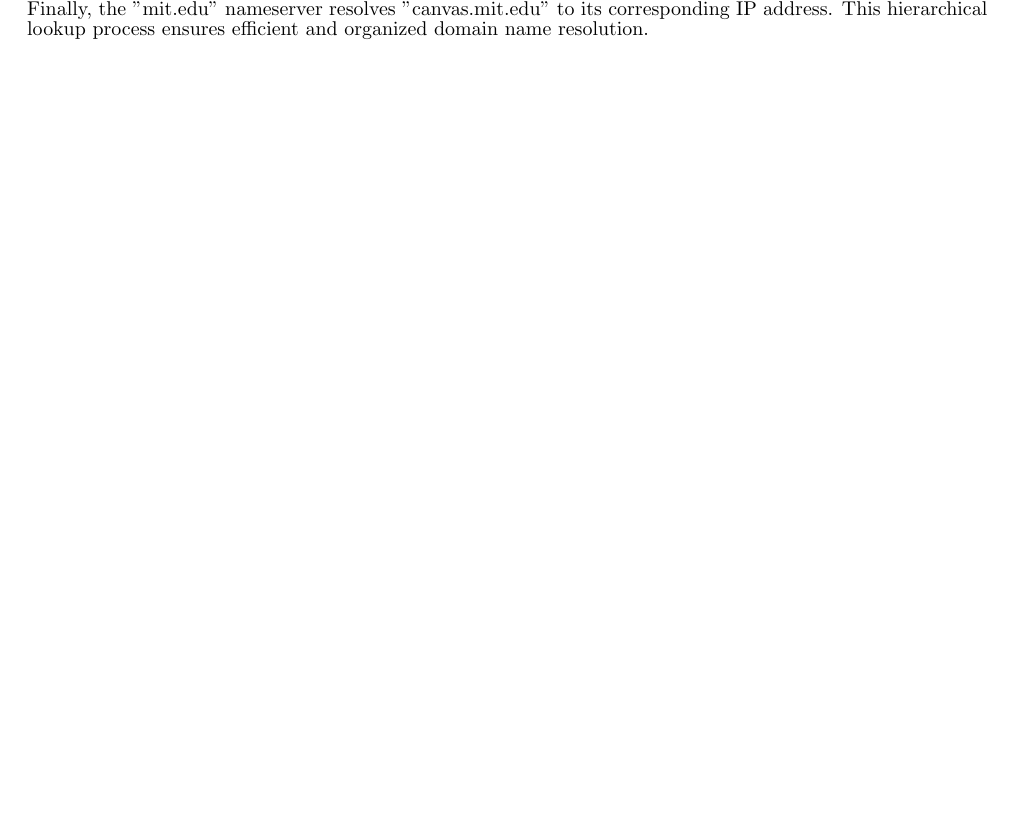
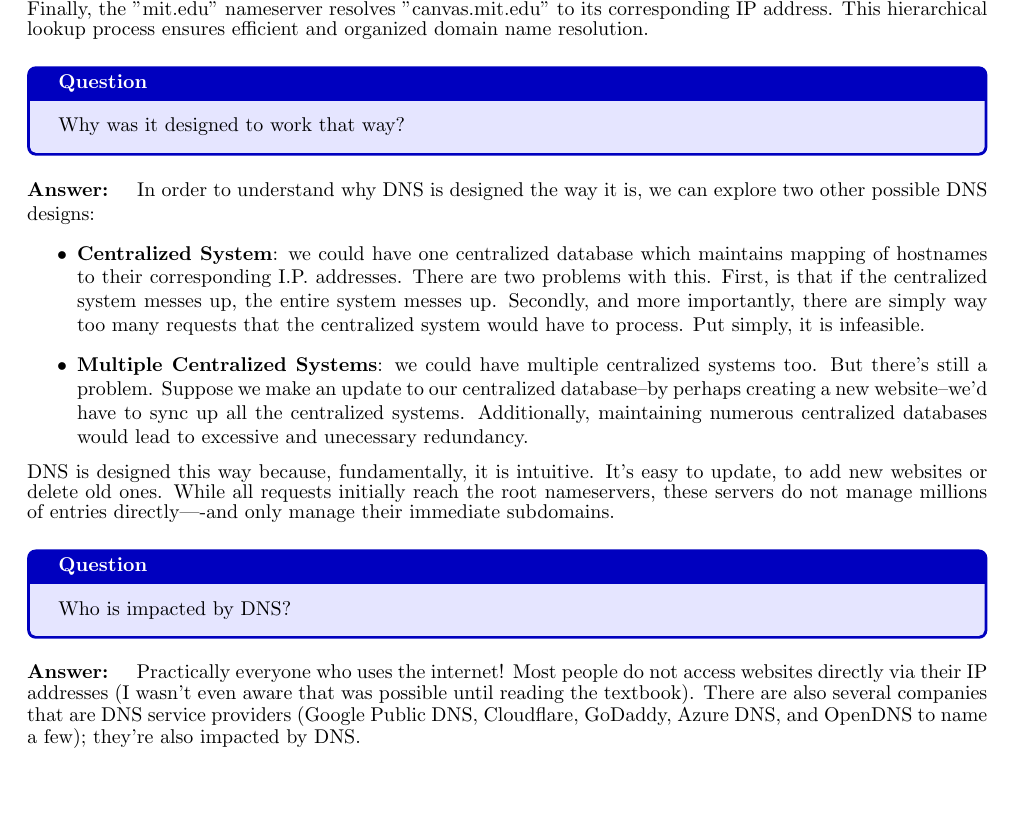
Before and after one commit to MariaChrysafis/Schoolwork, a LaTeX document (6.1800/rec2/main.tex): part of the page, cut so that both start at the same text. The pictures show the PDF file 6.1800/rec2/main.pdf that the author committed with the source.

Commit message:
added rec2 notes

```diff
--- a/6.1800/rec2/main.tex
+++ b/6.1800/rec2/main.tex
@@ -23,5 +23,21 @@
 
     The resolution of domain names to IP addresses involves multiple nameservers, each responsible for storing specific portions of DNS data. Every DNS query initially contacts a root nameserver, which directs the query to the relevant TLD nameserver. For example, the root nameserver knows the IP address for ".edu" (e.g., 192.14.171.191). From there, the ".edu" nameserver provides the IP address for "mit.edu" (e.g., 18.72.0.3). Finally, the "mit.edu" nameserver resolves "canvas.mit.edu" to its corresponding IP address. This hierarchical lookup process ensures efficient and organized domain name resolution.
 \end{Solution}
-
+\begin{Exercise}
+Why was it designed to work that way?
+\end{Exercise}
+\begin{Solution}
+	In order to understand why DNS is designed the way it is, we can explore two other possible DNS designs:
+	\begin{itemize}
+		\item \textbf{Centralized System}: we could have one centralized database which maintains mapping of hostnames to their corresponding I.P. addresses. There are two problems with this. First, is that if the centralized system messes up, the entire system messes up. Secondly, and more importantly, there are simply way too many requests that the centralized system would have to process. Put simply, it is infeasible.
+		\item \textbf{Multiple Centralized Systems}: we could have multiple centralized systems too. But there's still a problem. Suppose we make an update to our centralized database--by perhaps creating a new website--we'd have to sync up all the centralized systems. Additionally, maintaining numerous centralized databases would lead to excessive and unecessary redundancy.
+	\end{itemize}
+	DNS is designed this way because, fundamentally, it is intuitive. It's easy to update, to add new websites or delete old ones. While all requests initially reach the root nameservers, these servers do not manage millions of entries directly—-and only manage their immediate subdomains.
+\end{Solution}
+\begin{Exercise}
+	Who is impacted by DNS?
+\end{Exercise}
+\begin{Solution}
+	Practically everyone who uses the internet! Most people do not access websites directly via their IP addresses (I wasn’t even aware that was possible until reading the textbook). There are also several companies that are DNS service providers (Google Public DNS, Cloudflare, GoDaddy, Azure DNS, and OpenDNS to name a few); they're also impacted by DNS.
+\end{Solution}
 \end{document}
```
Also changed, not shown: 6.1800/rec2/main.pdf, 4 other files.
